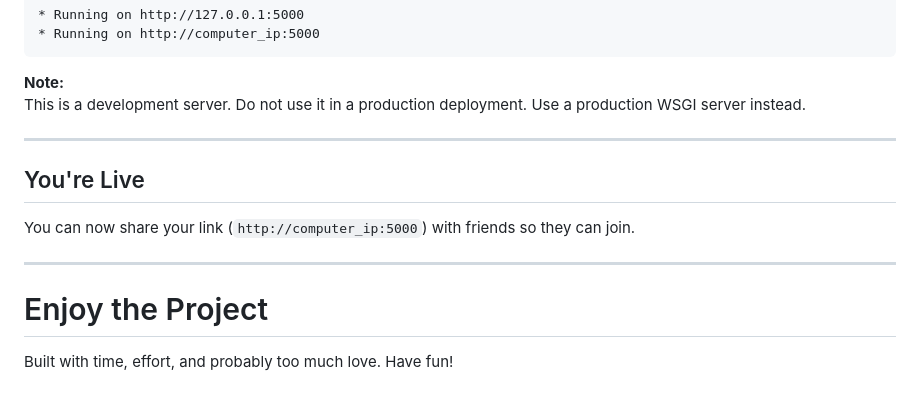
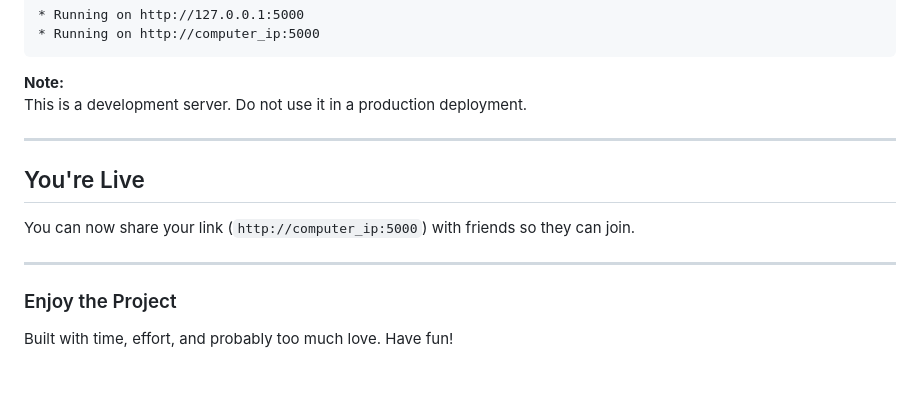
Before and after one commit to Kingman199/projct, a Markdown page: README_EN.md, the part around the change. Drawn GitHub-style.

````diff
--- a/README_EN.md
+++ b/README_EN.md
@@ -117,7 +117,7 @@ Once you find the IP, keep that command window open and proceed to the next step
  ```
 
 **Note:**
-This is a development server. Do not use it in a production deployment. Use a production WSGI server instead.
+This is a development server. Do not use it in a production deployment.
 
 ---
 
@@ -127,5 +127,5 @@ You can now share your link (`http://computer_ip:5000`) with friends so they can
 
 ---
 
-# Enjoy the Project
+### Enjoy the Project
 Built with time, effort, and probably too much love. Have fun!
````
